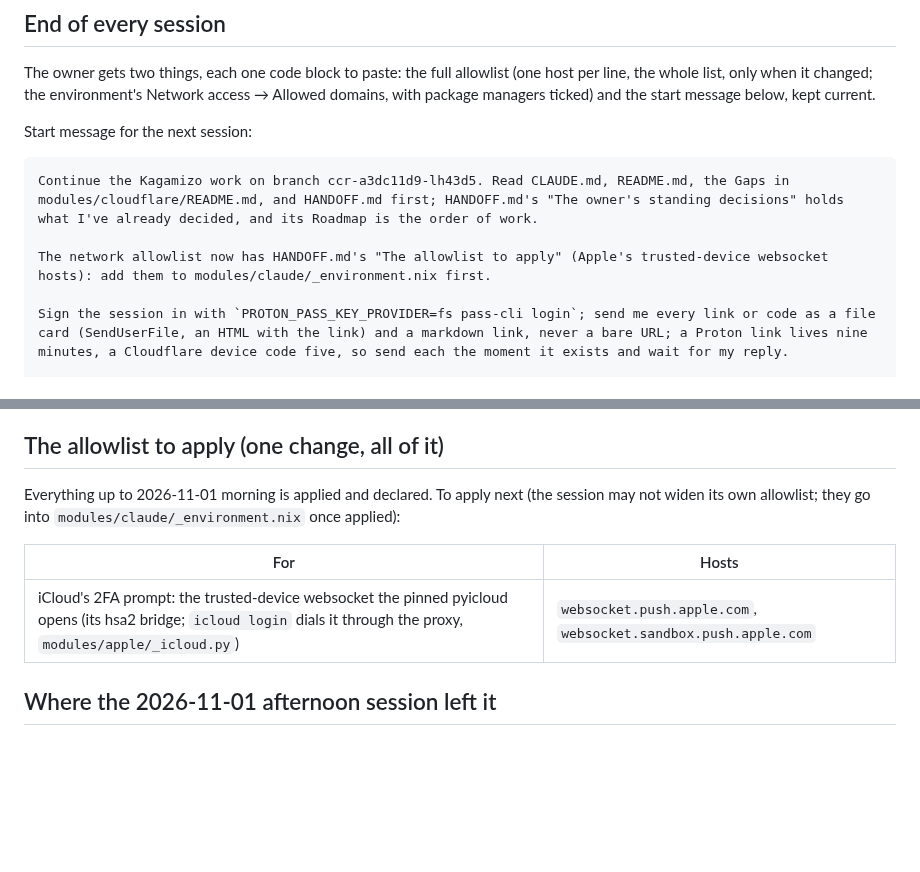
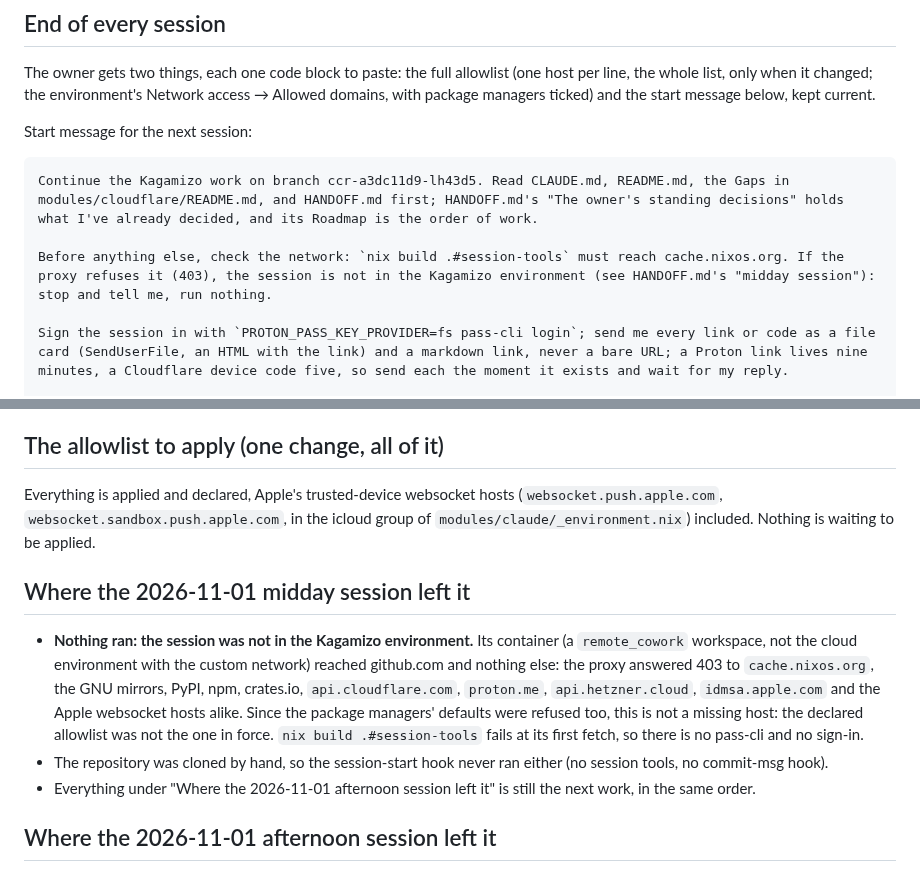
Before and after one commit to Kagamizo-dev/kagamizo, a Markdown page: HANDOFF.md, 2 parts joined by grey strips. GitHub-like rendering; blank space fills up the shorter version.

Commit message:
docs(handoff): Record a session outside the Kagamizo network
The 2026-11-01 midday session's container reached github.com only: the
proxy refused cache.nixos.org, the package registries and every provider
host, so the declared allowlist was not the one in force and nothing
could build or sign in. Apple's websocket hosts are already declared, so
nothing waits to be applied; the start message now checks the network
before anything else.

````diff
--- a/HANDOFF.md
+++ b/HANDOFF.md
@@ -17,7 +17,7 @@ Start message for the next session:
 ```
 Continue the Kagamizo work on branch ccr-a3dc11d9-lh43d5. Read CLAUDE.md, README.md, the Gaps in modules/cloudflare/README.md, and HANDOFF.md first; HANDOFF.md's "The owner's standing decisions" holds what I've already decided, and its Roadmap is the order of work.
 
-The network allowlist now has HANDOFF.md's "The allowlist to apply" (Apple's trusted-device websocket hosts): add them to modules/claude/_environment.nix first.
+Before anything else, check the network: `nix build .#session-tools` must reach cache.nixos.org. If the proxy refuses it (403), the session is not in the Kagamizo environment (see HANDOFF.md's "midday session"): stop and tell me, run nothing.
 
 Sign the session in with `PROTON_PASS_KEY_PROVIDER=fs pass-cli login`; send me every link or code as a file card (SendUserFile, an HTML with the link) and a markdown link, never a bare URL; a Proton link lives nine minutes, a Cloudflare device code five, so send each the moment it exists and wait for my reply.
 
@@ -429,13 +429,26 @@ and Lean the proof; C only where a measured record demands it.
 
 ## The allowlist to apply (one change, all of it)
 
-Everything up to 2026-11-01 morning is applied and declared. To apply
-next (the session may not widen its own allowlist; they go into
-`modules/claude/_environment.nix` once applied):
+Everything is applied and declared, Apple's trusted-device websocket hosts
+(`websocket.push.apple.com`, `websocket.sandbox.push.apple.com`, in the
+icloud group of `modules/claude/_environment.nix`) included. Nothing is
+waiting to be applied.
 
-| For | Hosts |
-|---|---|
-| iCloud's 2FA prompt: the trusted-device websocket the pinned pyicloud opens (its hsa2 bridge; `icloud login` dials it through the proxy, `modules/apple/_icloud.py`) | `websocket.push.apple.com`, `websocket.sandbox.push.apple.com` |
+## Where the 2026-11-01 midday session left it
+
+- **Nothing ran: the session was not in the Kagamizo environment.** Its
+  container (a `remote_cowork` workspace, not the cloud environment with
+  the custom network) reached github.com and nothing else: the proxy
+  answered 403 to `cache.nixos.org`, the GNU mirrors, PyPI, npm,
+  crates.io, `api.cloudflare.com`, `proton.me`, `api.hetzner.cloud`,
+  `idmsa.apple.com` and the Apple websocket hosts alike. Since the package
+  managers' defaults were refused too, this is not a missing host: the
+  declared allowlist was not the one in force. `nix build .#session-tools`
+  fails at its first fetch, so there is no pass-cli and no sign-in.
+- The repository was cloned by hand, so the session-start hook never ran
+  either (no session tools, no commit-msg hook).
+- Everything under "Where the 2026-11-01 afternoon session left it" is
+  still the next work, in the same order.
 
 ## Where the 2026-11-01 afternoon session left it
 
````
